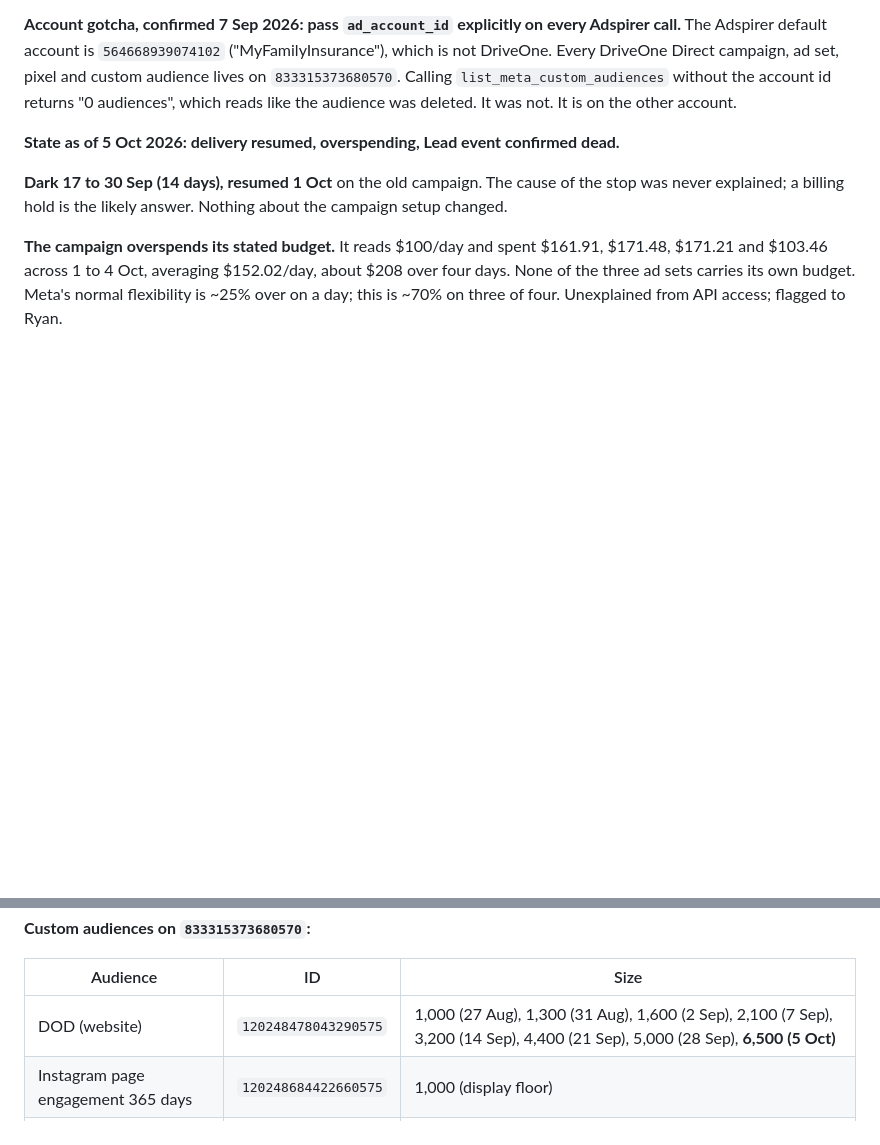
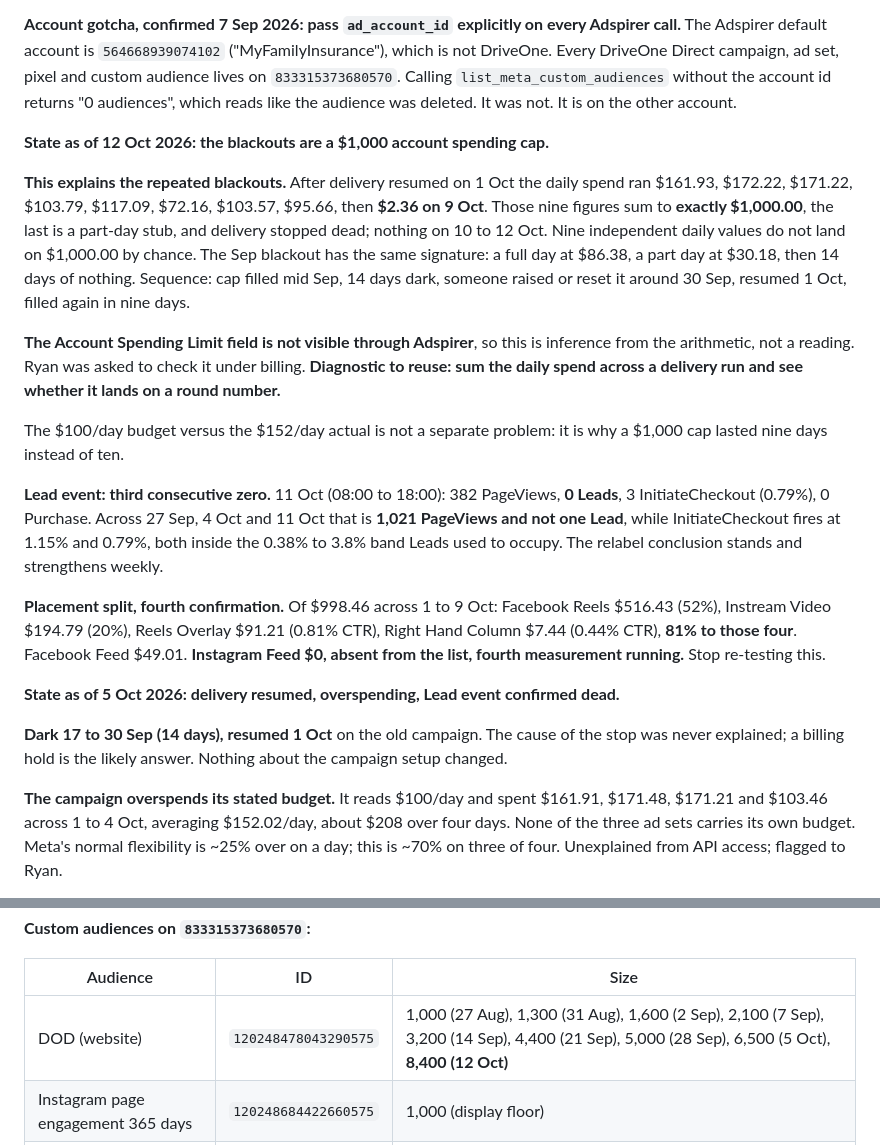
Before and after one commit to insureifyRyan/driveone-design-system, a Markdown page: docs/driveone-direct-meta.SKILL.md, 2 parts joined by grey strips. Drawn GitHub-style; blank space fills up the shorter version.

Commit message:
Record the 12 Oct weekly check: blackouts are a $1,000 spend cap
Nine daily spend figures since the 1 Oct restart sum to exactly $1,000.00
with a part-day stub at the end, then delivery stops. The September blackout
has the same signature. Records the diagnostic (sum a delivery run and look
for a round number), the third consecutive zero-Lead sample, and the fourth
confirmation of the placement split.

Co-Authored-By: Claude Opus 5 <noreply@anthropic.com>
Claude-Session: https://claude.ai/code/session_015BTVTx2Vh39T6NWWcoZaQf

```diff
--- a/docs/driveone-direct-meta.SKILL.md
+++ b/docs/driveone-direct-meta.SKILL.md
@@ -57,6 +57,33 @@ The Adspirer default account is `564668939074102` ("MyFamilyInsurance"), which i
 Every DriveOne Direct campaign, ad set, pixel and custom audience lives on `833315373680570`.
 Calling `list_meta_custom_audiences` without the account id returns "0 audiences", which reads
 like the audience was deleted. It was not. It is on the other account.
+
+**State as of 12 Oct 2026: the blackouts are a $1,000 account spending cap.**
+
+**This explains the repeated blackouts.** After delivery resumed on 1 Oct the daily spend ran
+$161.93, $172.22, $171.22, $103.79, $117.09, $72.16, $103.57, $95.66, then **$2.36 on 9 Oct**.
+Those nine figures sum to **exactly $1,000.00**, the last is a part-day stub, and delivery stopped
+dead; nothing on 10 to 12 Oct. Nine independent daily values do not land on $1,000.00 by chance.
+The Sep blackout has the same signature: a full day at $86.38, a part day at $30.18, then 14 days
+of nothing. Sequence: cap filled mid Sep, 14 days dark, someone raised or reset it around 30 Sep,
+resumed 1 Oct, filled again in nine days.
+
+**The Account Spending Limit field is not visible through Adspirer**, so this is inference from
+the arithmetic, not a reading. Ryan was asked to check it under billing. **Diagnostic to reuse:
+sum the daily spend across a delivery run and see whether it lands on a round number.**
+
+The $100/day budget versus the $152/day actual is not a separate problem: it is why a $1,000 cap
+lasted nine days instead of ten.
+
+**Lead event: third consecutive zero.** 11 Oct (08:00 to 18:00): 382 PageViews, **0 Leads**, 3
+InitiateCheckout (0.79%), 0 Purchase. Across 27 Sep, 4 Oct and 11 Oct that is **1,021 PageViews
+and not one Lead**, while InitiateCheckout fires at 1.15% and 0.79%, both inside the 0.38% to 3.8%
+band Leads used to occupy. The relabel conclusion stands and strengthens weekly.
+
+**Placement split, fourth confirmation.** Of $998.46 across 1 to 9 Oct: Facebook Reels $516.43
+(52%), Instream Video $194.79 (20%), Reels Overlay $91.21 (0.81% CTR), Right Hand Column $7.44
+(0.44% CTR), **81% to those four**. Facebook Feed $49.01. **Instagram Feed $0, absent from the
+list, fourth measurement running.** Stop re-testing this.
 
 **State as of 5 Oct 2026: delivery resumed, overspending, Lead event confirmed dead.**
 
@@ -177,7 +204,7 @@ Meta's reporting feed runs roughly two days behind.
 
 | Audience | ID | Size |
 |---|---|---|
-| DOD (website) | `120248478043290575` | 1,000 (27 Aug), 1,300 (31 Aug), 1,600 (2 Sep), 2,100 (7 Sep), 3,200 (14 Sep), 4,400 (21 Sep), 5,000 (28 Sep), **6,500 (5 Oct)** |
+| DOD (website) | `120248478043290575` | 1,000 (27 Aug), 1,300 (31 Aug), 1,600 (2 Sep), 2,100 (7 Sep), 3,200 (14 Sep), 4,400 (21 Sep), 5,000 (28 Sep), 6,500 (5 Oct), **8,400 (12 Oct)** |
 | Instagram page engagement 365 days | `120248684422660575` | 1,000 (display floor) |
 | Facebook Page Engagement 365 Days | `120248684420180575` | 1,000 (display floor) |
 
```
